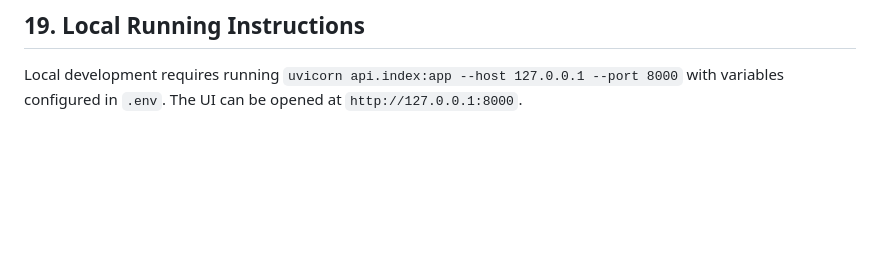
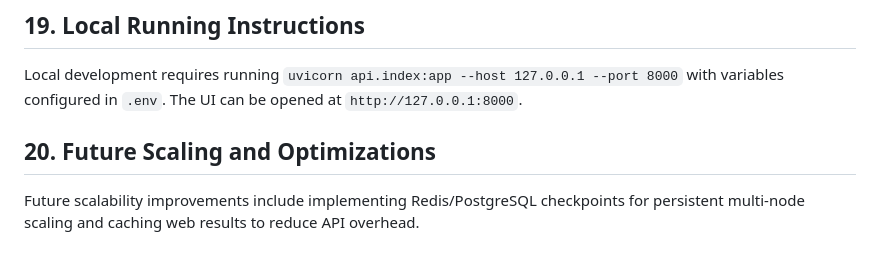
Before and after one commit to MugheesTayyab/Aetheris-Deep-Research, a Markdown page: DEVELOPMENT_LOG.md, the part around the change. GitHub-like rendering; blank space fills up the shorter version.

Commit message:
Docs: document system scalability and future optimizations

```diff
--- a/DEVELOPMENT_LOG.md
+++ b/DEVELOPMENT_LOG.md
@@ -77,3 +77,7 @@ The graph state checkpointer associates conversational history with a unique `th
 ## 19. Local Running Instructions
 
 Local development requires running `uvicorn api.index:app --host 127.0.0.1 --port 8000` with variables configured in `.env`. The UI can be opened at `http://127.0.0.1:8000`.
+
+## 20. Future Scaling and Optimizations
+
+Future scalability improvements include implementing Redis/PostgreSQL checkpoints for persistent multi-node scaling and caching web results to reduce API overhead.
```
